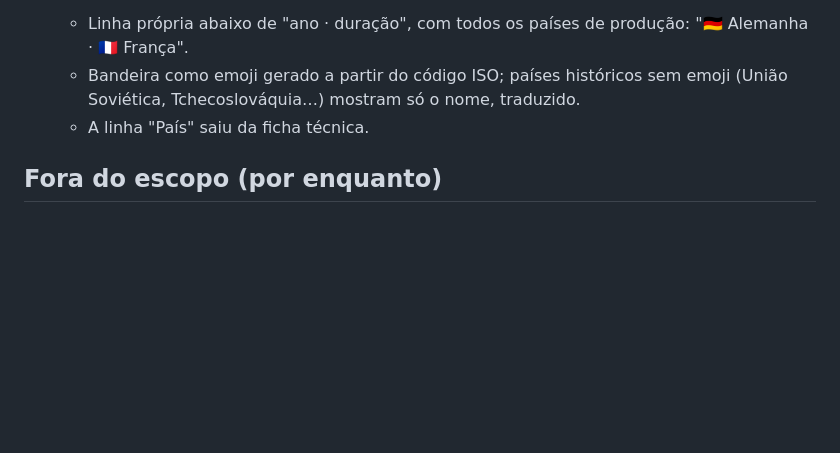
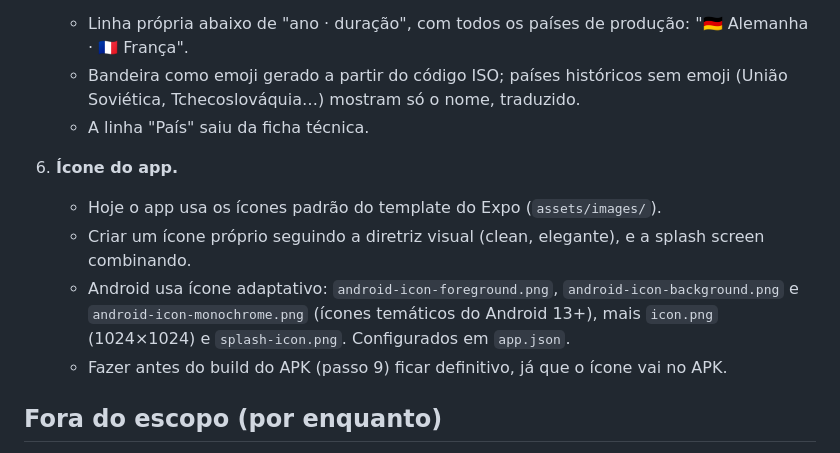
Before and after one commit to bbviana/v-flix, a Markdown page: plan.md, the part around the change. Drawn GitHub-style; blank space fills up the shorter version.

Commit message:
plan.md: ícone do app
Co-Authored-By: Claude Opus 5.5 <noreply@anthropic.com>

```diff
--- a/plan.md
+++ b/plan.md
@@ -196,6 +196,12 @@ Uma tela mostra o progresso de cada etapa (texto e barra) e mantém a tela ligad
    - Bandeira como emoji gerado a partir do código ISO; países históricos sem emoji (União Soviética, Tchecoslováquia…) mostram só o nome, traduzido.
    - A linha "País" saiu da ficha técnica.
 
+6. **Ícone do app.**
+   - Hoje o app usa os ícones padrão do template do Expo (`assets/images/`).
+   - Criar um ícone próprio seguindo a diretriz visual (clean, elegante), e a splash screen combinando.
+   - Android usa ícone adaptativo: `android-icon-foreground.png`, `android-icon-background.png` e `android-icon-monochrome.png` (ícones temáticos do Android 13+), mais `icon.png` (1024×1024) e `splash-icon.png`. Configurados em `app.json`.
+   - Fazer antes do build do APK (passo 9) ficar definitivo, já que o ícone vai no APK.
+
 ## Fora do escopo (por enquanto)
 
 Séries, outros prêmios fora do Oscar (Globo de Ouro etc.), deep links para os apps dos serviços, sincronização automática/em segundo plano, backend, login.
```
